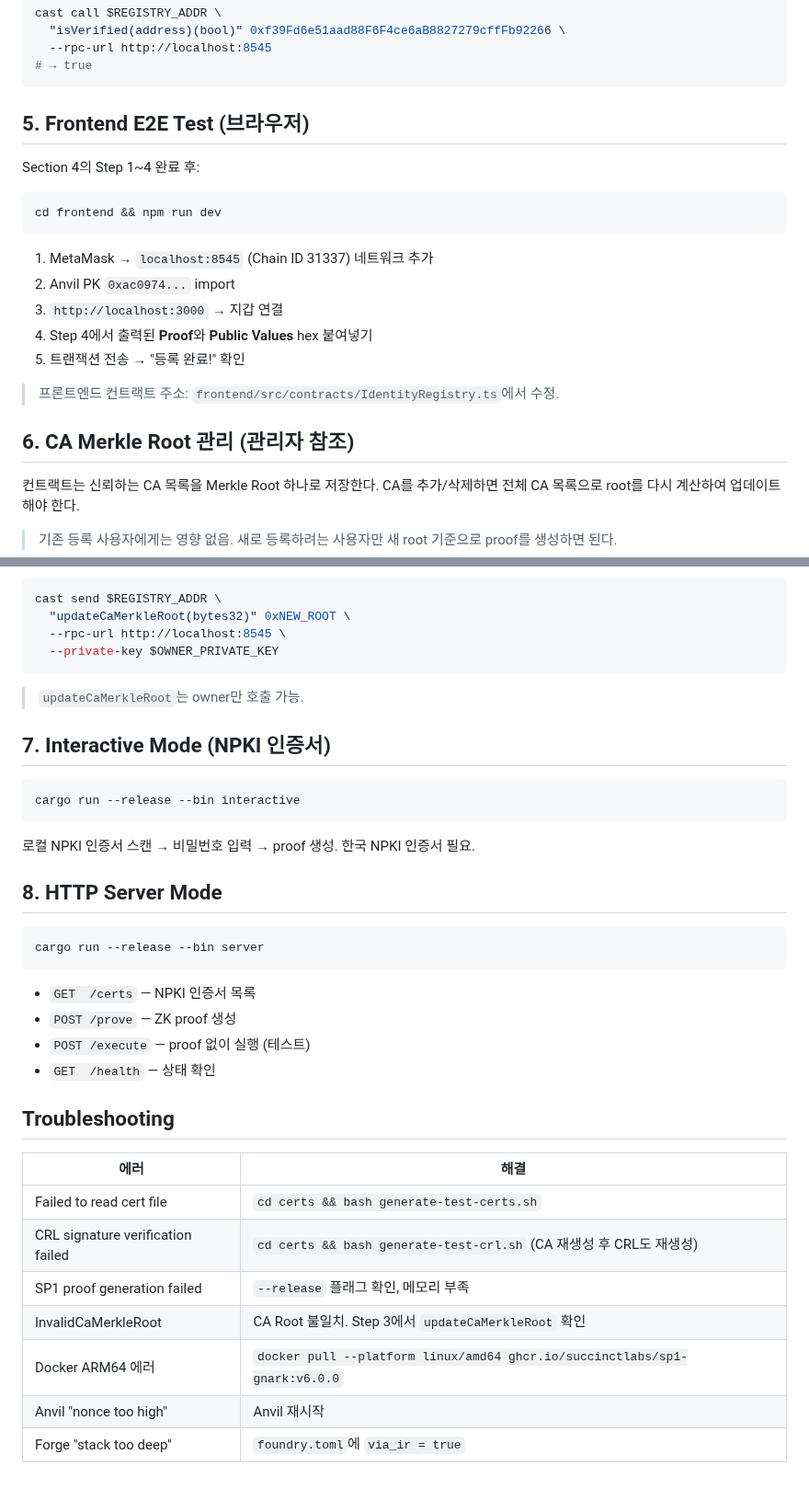
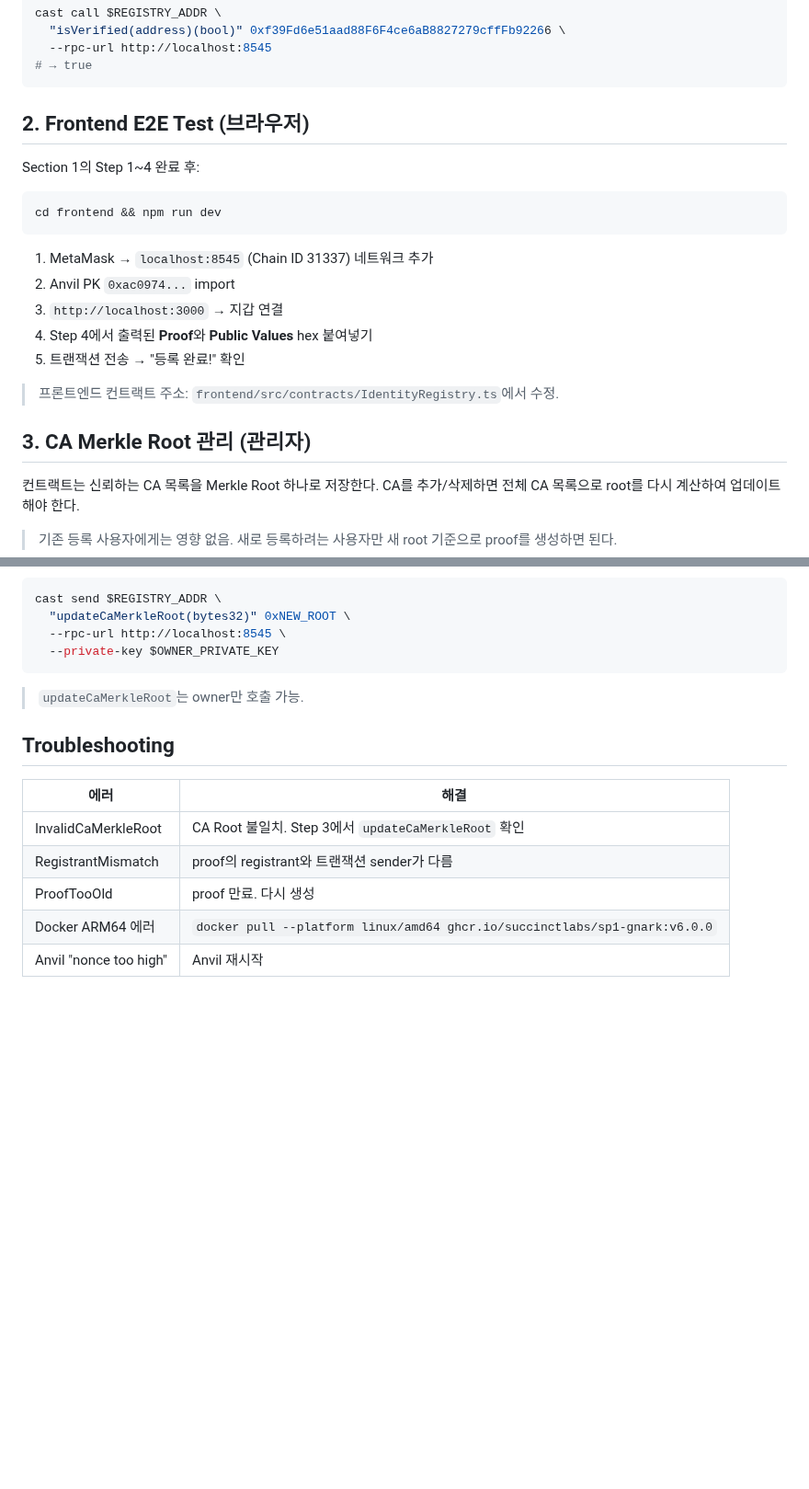
Before and after one commit to Zena-park/zk-X509, a Markdown page: docs/testing-guide.md, 2 parts joined by grey strips. Shown at 92% size. Drawn GitHub-style; blank space fills up the shorter version.

````diff
--- a/docs/testing-guide.md
+++ b/docs/testing-guide.md
@@ -125,9 +75,9 @@ cast call $REGISTRY_ADDR \
 # → true
 ```
 
-## 5. Frontend E2E Test (브라우저)
+## 2. Frontend E2E Test (브라우저)
 
-Section 4의 Step 1~4 완료 후:
+Section 1의 Step 1~4 완료 후:
 
 ```bash
 cd frontend && npm run dev
@@ -141,7 +91,7 @@ cd frontend && npm run dev
 
 > 프론트엔드 컨트랙트 주소: `frontend/src/contracts/IdentityRegistry.ts`에서 수정.
 
-## 6. CA Merkle Root 관리 (관리자 참조)
+## 3. CA Merkle Root 관리 (관리자)
 
 컨트랙트는 신뢰하는 CA 목록을 Merkle Root 하나로 저장한다.
 CA를 추가/삭제하면 전체 CA 목록으로 root를 다시 계산하여 업데이트해야 한다.
@@ -167,33 +117,12 @@ cast send $REGISTRY_ADDR \
 
 > `updateCaMerkleRoot`는 owner만 호출 가능.
 
-## 7. Interactive Mode (NPKI 인증서)
-
-```bash
-cargo run --release --bin interactive
-```
-
-로컬 NPKI 인증서 스캔 → 비밀번호 입력 → proof 생성. 한국 NPKI 인증서 필요.
-
-## 8. HTTP Server Mode
-
-```bash
-cargo run --release --bin server
-```
-
-- `GET  /certs` — NPKI 인증서 목록
-- `POST /prove` — ZK proof 생성
-- `POST /execute` — proof 없이 실행 (테스트)
-- `GET  /health` — 상태 확인
-
 ## Troubleshooting
 
 | 에러 | 해결 |
 |------|------|
-| Failed to read cert file | `cd certs && bash generate-test-certs.sh` |
-| CRL signature verification failed | `cd certs && bash generate-test-crl.sh` (CA 재생성 후 CRL도 재생성) |
-| SP1 proof generation failed | `--release` 플래그 확인, 메모리 부족 |
 | InvalidCaMerkleRoot | CA Root 불일치. Step 3에서 `updateCaMerkleRoot` 확인 |
+| RegistrantMismatch | proof의 registrant와 트랜잭션 sender가 다름 |
+| ProofTooOld | proof 만료. 다시 생성 |
 | Docker ARM64 에러 | `docker pull --platform linux/amd64 ghcr.io/succinctlabs/sp1-gnark:v6.0.0` |
 | Anvil "nonce too high" | Anvil 재시작 |
-| Forge "stack too deep" | `foundry.toml`에 `via_ir = true` |
````
Also changed, not shown: other parts of docs/testing-guide.md (+3 -53 lines), docs/local-setup.md (added, +112 -0 lines).
